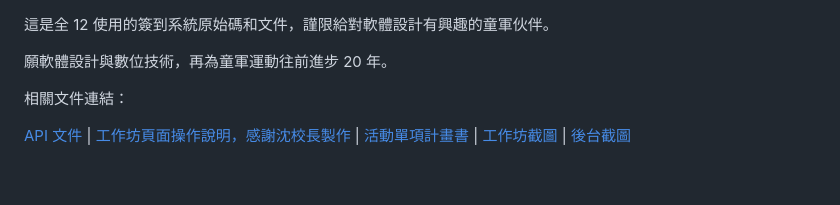
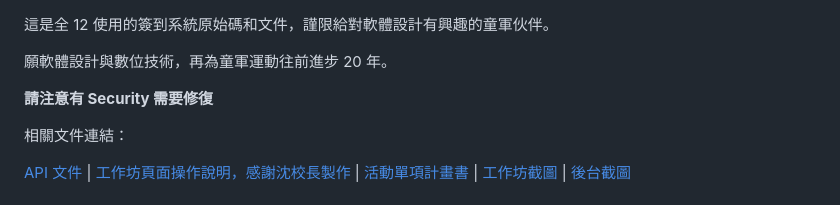
Before and after one commit to lazyjerry/scout12-20240711-20240715, a Markdown page: README.md, the part around the change. Drawn GitHub-style; blank space fills up the shorter version.

Commit message:
Add security note to README

```diff
--- a/README.md
+++ b/README.md
@@ -2,7 +2,7 @@
 
 願軟體設計與數位技術，再為童軍運動往前進步 20 年。
 
-
+**請注意有 Security 需要修復**
 
 相關文件連結：
 
```
